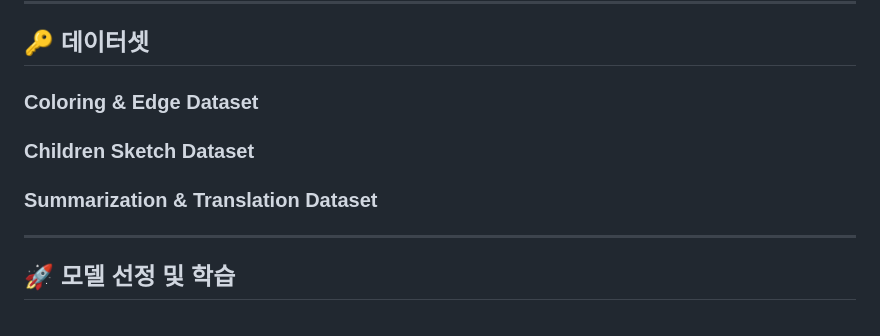
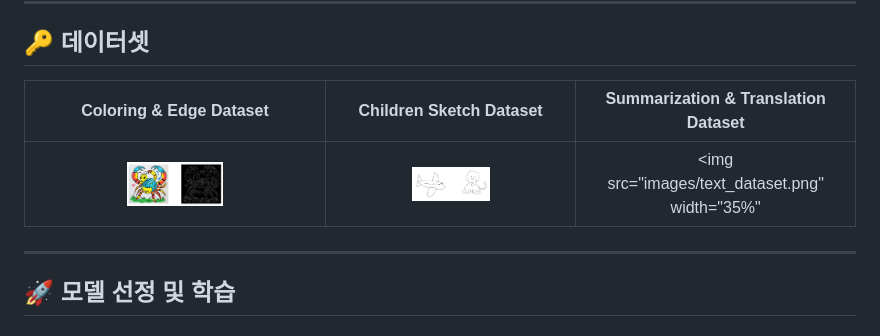
Before and after one commit to Prometheus-14team/Pictory, a Markdown page: README.md, the part around the change. Rendered like a GitHub page; pictures changed too: images/coloring_dataset.png (added), images/sketch_dataset.png (added).

```diff
--- a/README.md
+++ b/README.md
@@ -56,11 +56,15 @@ python app.py
 
 ## 🔑 데이터셋
 
-### Coloring & Edge Dataset
+| **Coloring & Edge Dataset** | **Children Sketch Dataset** | **Summarization & Translation Dataset** |
+|:----------------------:|:----------------------:|:----------------------:|
+| <img src="images/coloring_dataset.png" width="35%"> | <img src="images/sketch_dataset.png" width="35%"> | <img src="images/text_dataset.png" width="35%"|
 
-### Children Sketch Dataset
+###
 
-### Summarization & Translation Dataset
+###
+
+###
 
 ---
 
```
Also changed, not shown: images/text_dataset.png (added).
